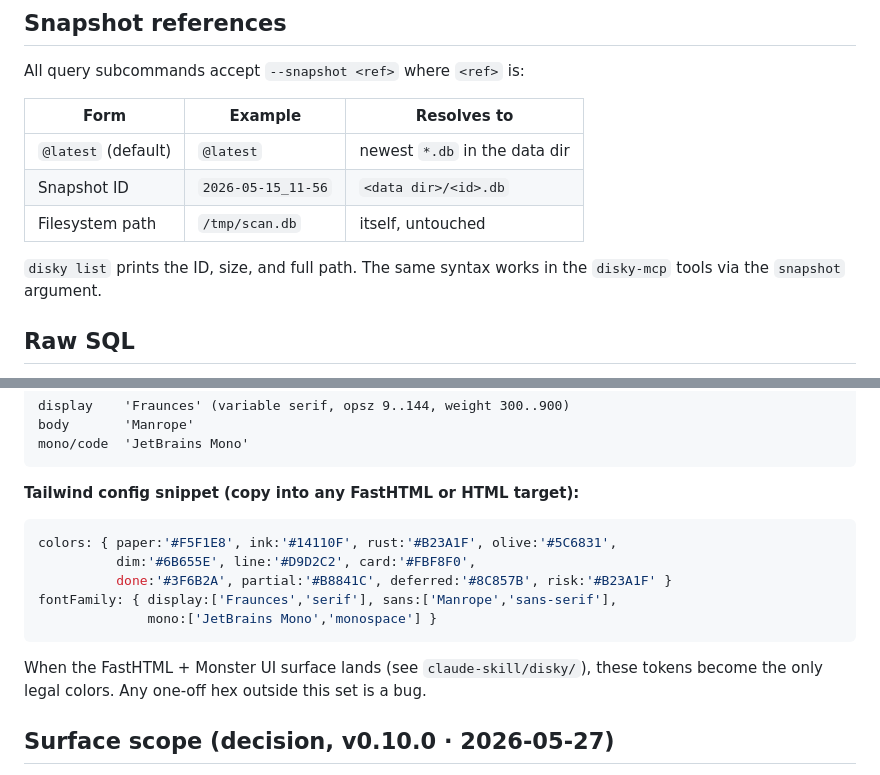
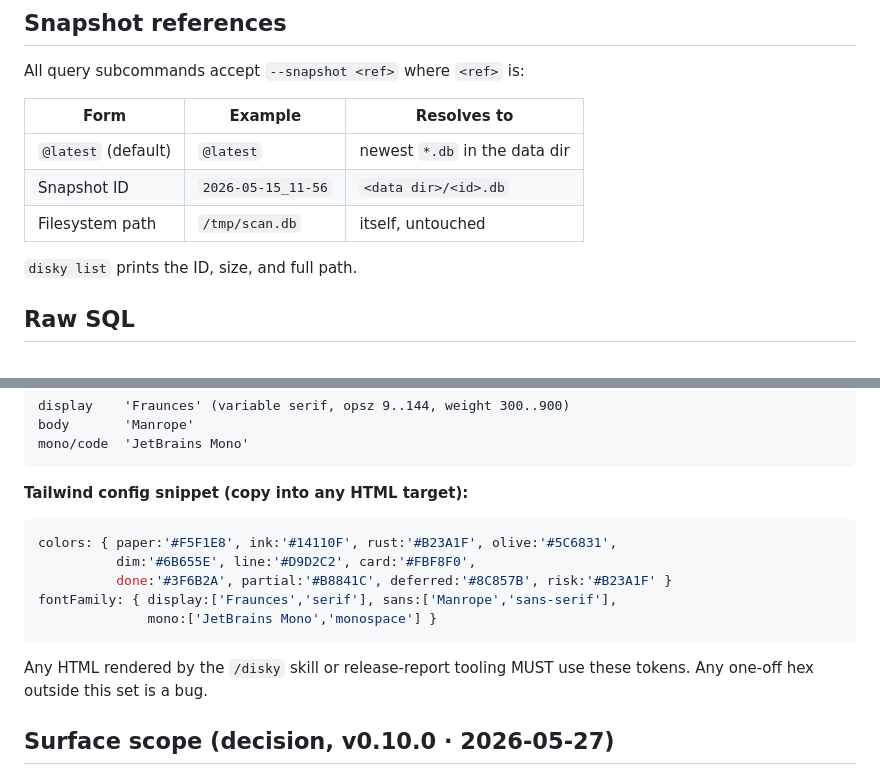
Before and after one commit to biliboss/disky, a Markdown page: AGENTS.md, 2 parts joined by grey strips. GitHub-like rendering.

````diff
--- a/AGENTS.md
+++ b/AGENTS.md
@@ -52,8 +114,7 @@ All query subcommands accept `--snapshot <ref>` where `<ref>` is:
 | Snapshot ID | `2026-05-15_11-56` | `<data dir>/<id>.db` |
 | Filesystem path | `/tmp/scan.db` | itself, untouched |
 
-`disky list` prints the ID, size, and full path. The same syntax works in the
-`disky-mcp` tools via the `snapshot` argument.
+`disky list` prints the ID, size, and full path.
 
 ## Raw SQL
 
@@ -146,7 +207,7 @@ body       'Manrope'
 mono/code  'JetBrains Mono'
 ```
 
-**Tailwind config snippet (copy into any FastHTML or HTML target):**
+**Tailwind config snippet (copy into any HTML target):**
 ```js
 colors: { paper:'#F5F1E8', ink:'#14110F', rust:'#B23A1F', olive:'#5C6831',
           dim:'#6B655E', line:'#D9D2C2', card:'#FBF8F0',
@@ -155,7 +216,7 @@ fontFamily: { display:['Fraunces','serif'], sans:['Manrope','sans-serif'],
               mono:['JetBrains Mono','monospace'] }
 ```
 
-When the FastHTML + Monster UI surface lands (see `claude-skill/disky/`), these tokens become the only legal colors. Any one-off hex outside this set is a bug.
+Any HTML rendered by the `/disky` skill or release-report tooling MUST use these tokens. Any one-off hex outside this set is a bug.
 
 ## Surface scope (decision, v0.10.0 · 2026-05-27)
 
````
Also changed, not shown: other parts of AGENTS.md (+94 -20 lines).
